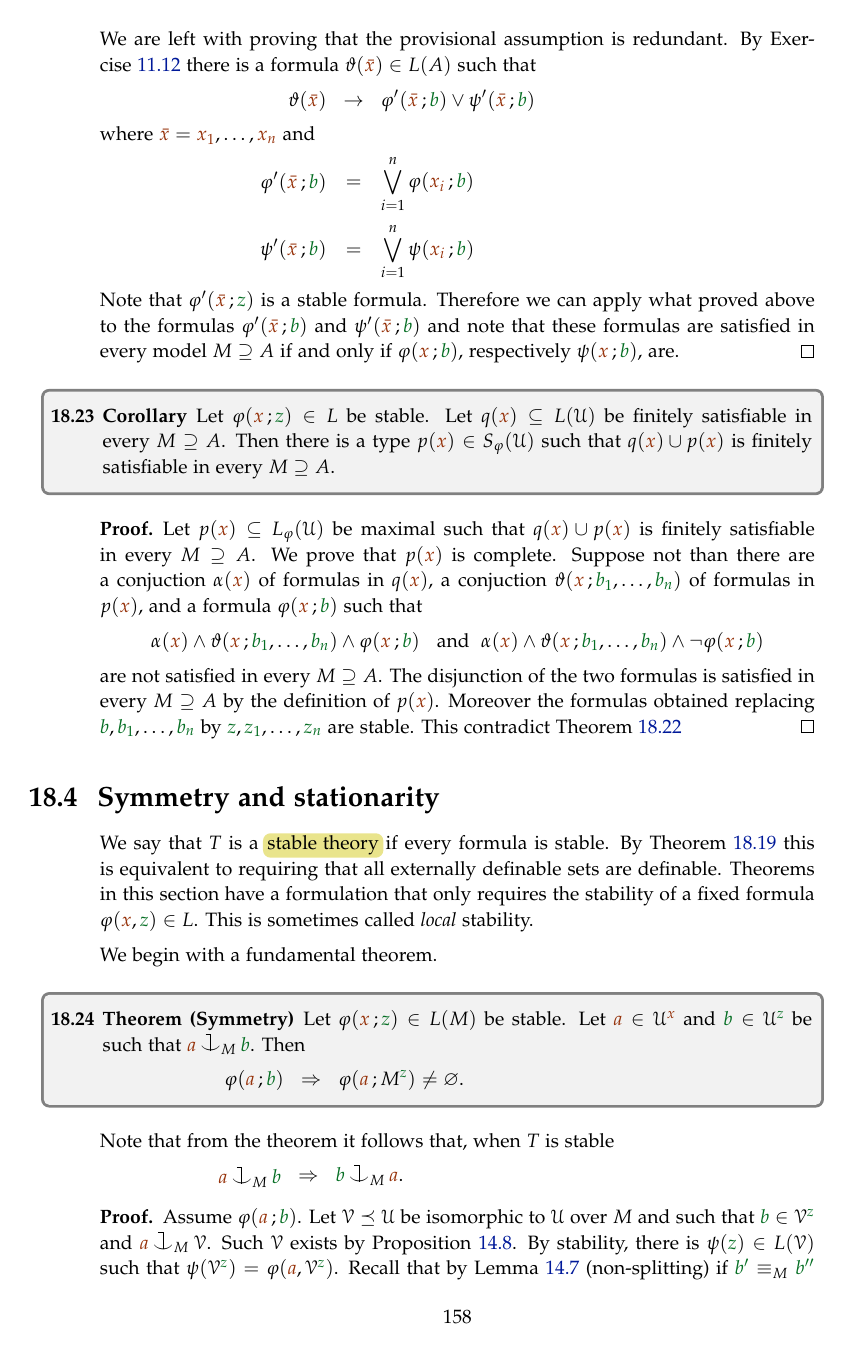
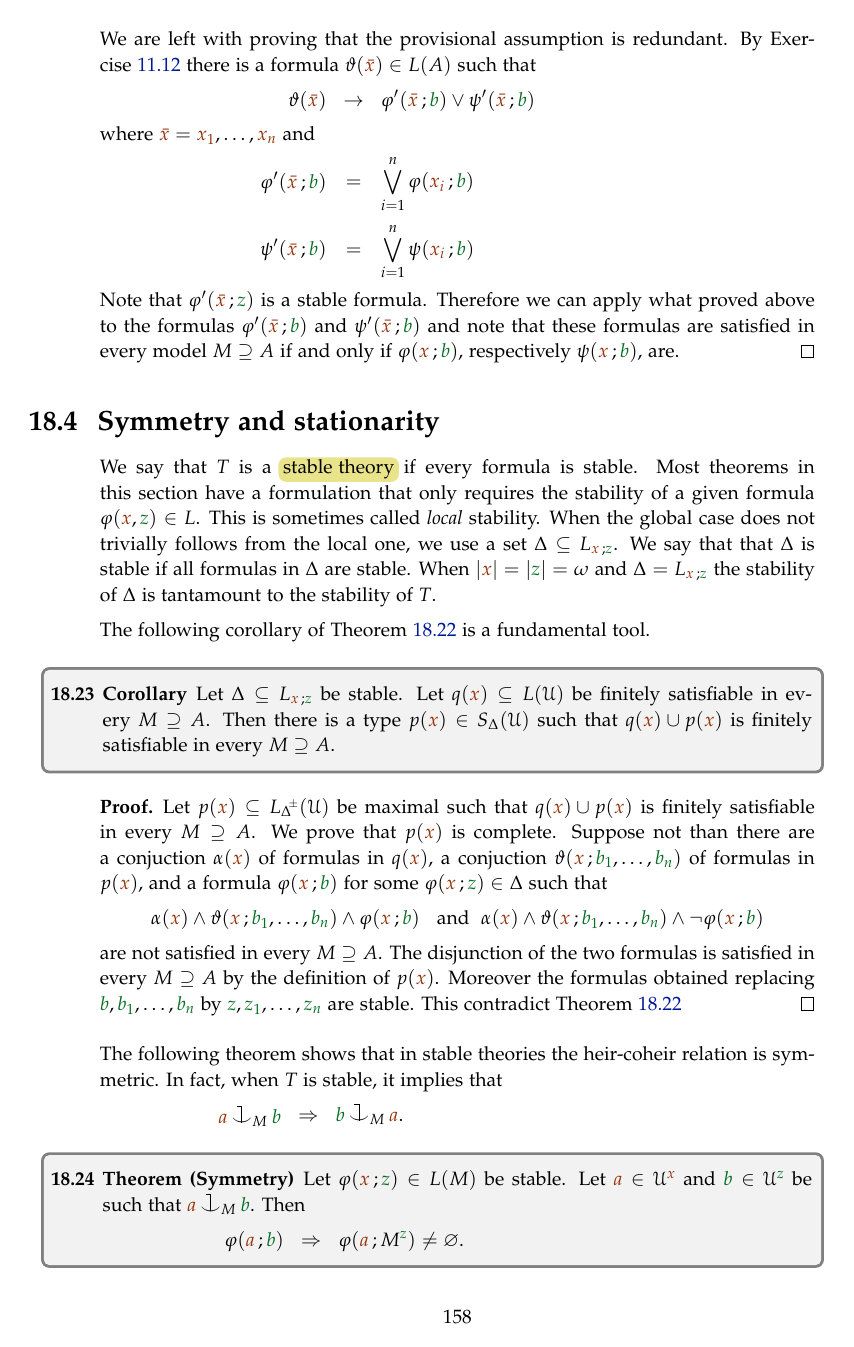
Before and after one commit to domenicozambella/creche, a LaTeX thesis (creche.tex, which reads stability.tex): page 158 of 167. The pictures show the PDF file PDF/creche.pdf that the author committed with the source.

Commit message:
da φ stabile a Δ stabile

```diff
--- a/stability.tex
+++ b/stability.tex
@@ -649,5 +649,3 @@ We use binary trees to prove the following fundamental lemma (attributed by Harn
   Therefore we can apply what proved above to the formulas $\phi'({\mr\bar x}\,;{\gr b})$ and $\psi'({\mr\bar x}\,;{\gr b})$ and note that these formulas are satisfied in every model $M\supseteq A$ if and only if $\phi({\mr x}\,;{\gr b})$, respectively $\psi({\mr x}\,;{\gr b})$, are.
 \end{proof}
 
-\begin{corollary}\label{corol_stable_coheir_over_models}
-  Let $\phi({\mr x}\,;{\gr z})\in L$ be stable.
@@ -663 +651,0 @@ We use binary trees to prove the following fundamental lemma (attributed by Harn
-  \hfil$\alpha({\mr x})\wedge\theta({\mr x}\,;{\gr b_1},\dots,{\gr b_n})\wedge\phi({\mr x}\,;{\gr b})$ \ \ and\ \   $\alpha({\mr x})\wedge\theta({\mr x}\,;{\gr b_1},\dots,{\gr b_n})\wedge\neg\phi({\mr x}\,;{\gr b})$
@@ -696,8 +677,18 @@ We use binary trees to prove the following fundamental lemma (attributed by Harn
 \def\ceq#1#2#3{\parbox{20ex}{$\displaystyle #1$}\medrel{#2}$\displaystyle  #3$}
 
 We say that $T$ is a \emph{stable theory\/} if every formula is stable.
-By Theorem~\ref{thm_def_stable_formula2} this is equivalent to requiring that all externally definable sets are definable.
-Theorems in this section have a formulation that only requires the stability of a fixed formula $\phi({\mr x},{\gr z})\in L$.
+Most theorems in this section have a formulation that only requires the stability of a given formula $\phi({\mr x},{\gr z})\in L$.
 This is sometimes called \textit{local\/} stability.
+When the global case does not trivially follows from the local one, we use a set $\Delta\subseteq L_{{\mr x}\,;{\gr z}}$.
+We say that that $\Delta$ is stable if all formulas in $\Delta$ are stable.
+When $|{\mr x}|=|{\gr z}|=\omega$ and $\Delta=L_{{\mr x}\,;{\gr z}}$ the stability of $\Delta$ is tantamount to the stability of $T$.
 
-We begin with a fundamental theorem.
+The following corollary of Theorem~\ref{lem_ziegler} is a fundamental tool.
+
+\begin{corollary}\label{corol_stable_coheir_over_models}
+  Let  $\Delta\subseteq L_{{\mr x}\,;{\gr z}}$ be stable.
+  Let $q({\mr x})\subseteq L(\U)$ be finitely satisfiable in every $M\supseteq A$.
+  Then there is a type $p({\mr x})\in S_\Delta(\U)$ such that $q({\mr x})\cup p({\mr x})$ is finitely satisfiable in every $M\supseteq A$.
+\end{corollary}
+
+\begin{proof}
@@ -703,0 +699 @@ We begin with a fundamental theorem.
+  \hfil$\alpha({\mr x})\wedge\theta({\mr x}\,;{\gr b_1},\dots,{\gr b_n})\wedge\phi({\mr x}\,;{\gr b})$ \ \ and\ \   $\alpha({\mr x})\wedge\theta({\mr x}\,;{\gr b_1},\dots,{\gr b_n})\wedge\neg\phi({\mr x}\,;{\gr b})$
@@ -704,3 +705,9 @@ We begin with a fundamental theorem.
+\end{proof}
+
+The following theorem shows that in stable theories the heir-coheir relation is symmetric.
+In fact, when $T$ is stable, it implies that
+
+\ceq{\hfill{\mr a}\cnonfork_M{\gr b}}{\IMP}{{\gr b}\cnonfork_M{\mr a}.}
 
 \begin{theorem}[ (Symmetry)]\label{thm_symmetry}
   Let $\phi({\mr x}\,;{\gr z})\in L(M)$ be stable.
@@ -709,10 +716,6 @@ We begin with a fundamental theorem.
 
   \ceq{\hfill\phi({\mr a}\,;{\gr b})}{\IMP}{\phi({\mr a}\,;M^{\gr z})\neq\0.}
 \end{theorem}
-
-Note that from the theorem it follows that, when $T$ is stable
-
-\ceq{\hfill{\mr a}\cnonfork_M{\gr b}}{\IMP}{{\gr b}\cnonfork_M{\mr a}.}
 
 \vspace*{-\parskip}
 \begin{proof}
@@ -780,7 +783,7 @@ A type $q({\mr x})\subseteq L(A)$ is \emph{stationary\/} if it has a unique glob
 The following proposition says that in a stable theory with elimination of imaginaries types over algebraically closed sets are stationary (the actual statement is a local version of this property).
 
 \begin{theorem}[ (Stationarity)]\label{thm_stationarity}
-  Let $\phi({\mr x}\,;{\gr z})\in L$ be stable.
+  Let $\Delta\subseteq L_{{\mr x}\,;{\gr z}}$ be stable.
   Let $q({\mr x})\in S\big(\acl^\eq\!A\big)$.
-  Then there is a unique type $p({\mr x})\in S_\phi(\U)$ that is invariant over $\acl^\eq A$ and consistent with $q({\mr x})$.
+  Then there is a unique type $p({\mr x})\in S_\Delta(\U)$ that is invariant over $\acl^\eq A$ and consistent with $q({\mr x})$.
 \end{theorem}
@@ -910,6 +911,4 @@ We say \emph{Lascar generic\/} over $A$ for generic under the action of $\Autf(\
 We define \emph{Lascar persistent\/} similarly.
 
 \begin{corollary}\label{corol_persistent_finsat}
-  Let $\phi({\mr x}\,;{\gr z})\in L(\U)$ be stable.
-  Let $\mrX=\U^{\mr x}$.
-  Let $\mrD$ be a $B_\phi(\U)$-definable set.
+  Let $\Delta\subseteq L_{{\mr x}\,;{\gr z}}$ be stable.
@@ -920,8 +921,8 @@ We define \emph{Lascar persistent\/} similarly.
   \end{itemize}
 \end{corollary}
 \begin{proof}
-  As Boolean combinations of stable formulas are stable, we can assume that $\mrD$ is defined by the formula $\phi({\mr x}\,;{\gr b})$.
+  As Boolean combinations of stable formulas are stable, we can assume that $\mrD$ is defined by the formula $\phi({\mr x}\,;{\gr b})$ for some $\phi({\mr x}\,;{\gr z})\in\Delta$.
 
   \ssf1$\IMP$\ssf2.
-  If $\mrD$ is Lascar persistent, the formula $\theta({\mr x}\,;{\gr b_1},\dots,{\gr b_n})$ in the proof of Theorem~\ref{thm_stability_definable_rovescio} is consistent.
-  By elementarity $\theta({\mr x}\,;{\gr b_1},\dots,{\gr b_n})$ is satisfiable in every model $M\supseteq A$, hence so is $\phi({\mr x}\,;{\gr b})$.
+  Let $M\supseteq A$.
+  Let $\psi({\mr x})\in q$.
@@ -931,28 +936,28 @@ We define \emph{Lascar persistent\/} similarly.
-  By Proposition~\ref{prop_type_over_acl2} $p({\mr x})$ is Lascar invariant.
+  From \ssf2 and Corollary~\ref{corol_stable_coheir_over_models} it follows that $\phi({\mr x}\,;{\gr b})$ is contained in a type $p({\mr x})\in S_\Delta(\U)$ that is finitely satisfied in every $M\supseteq A$.
+  By Proposition~\ref{prop_type_over_acl2}, $p({\mr x})$ is Lascar invariant.
   Then, by Theorem~\ref{thm_generic_invariant}, $p({\mr x})$ and in particular $\phi({\mr x}\,;{\gr b})$ is Lascar persistent.
 \end{proof}
 
 \begin{proposition}
-  Let $\phi({\mr x}\,;{\gr z})\in L(\U)$ be stable.
+  Let $\Delta\subseteq L_{{\mr x}\,;{\gr z}}$ be stable.
   Let $\mrX=\U^{\mr x}$.
   Then the equivalent conditions of Theorem~\ref{thm_coalesce} are satisfied.
 \end{proposition}
 
 \begin{proof}
-  Let $\mrD$ be a $B_\phi(\U)$-definable set that is weakly Lascar persistent.
+  Let $\mrD$ be a $B_\Delta(\U)$-definable set that is weakly Lascar persistent.
   Pick a finite $H\subseteq\Autf(\U/A)$ such that $\cup\,H\,\mrD$ is Lascar persistent.
   We prove that $\mrD$ is Lascar persistent.
   By Corollary~\ref{corol_persistent_finsat} the set $\cup\,H\,\mrD$ intersects every $M\supseteq A$.
-  Then, by Corollary~\ref{corol_stable_coheir_over_models} there is a Lascar invariant type $p({\mr x})\in S_\phi(\U)$ containing the formula that defines $\cup\,H\,\mrD$.
+  Then, by Corollary~\ref{corol_stable_coheir_over_models} there is a Lascar invariant type $p({\mr x})\in S_\Delta(\U)$ containing the formula that defines $\cup\,H\,\mrD$.
   By completeness and invariance ${\mr x}\in\mrD$ is in $p({\mr x})$.
   Then $\mrD$ is persistent.
 \end{proof}
 
 \begin{proposition}\label{prop_stable_genericiffpersistent}
-  Let $\phi({\mr x}\,;{\gr z})\in L(\U)$ be stable.
-  Let $q({\mr x})\in S(\acl^\eq\!A)$.
-  Let $\mrX=q(\U^{\mr x})$.
-  Then for every $B_\phi(\U)$-definable set $\mrD$, the following are equivalent
+  Let $\Delta\subseteq L_{{\mr x}\,;{\gr z}}$ be stable.
+  Let $\mrX=q(\U^{\mr x})$ for some $q({\mr x})\in S(\acl^\eq\!A)$.
+  Then for every $B_\Delta(\U)$-definable set $\mrD$, the following are equivalent
   \begin{itemize}
     \item[1.] $\mrD$ is Lascar generic over $A$.
     \item[2.] $\mrD$ is Lascar persistent over $A$.
@@ -976,7 +980,4 @@ We define \emph{Lascar persistent\/} similarly.
 \end{proof}
 
 \begin{corollary}\label{corol_stable_generic}
-  Let $\phi({\mr x}\,;{\gr z})\in L(\U)$ be stable.
-  Let $q({\mr x})\in S(\acl^\eq\!A)$.
-  Let $\mrX=q(\U^{\mr x})$.
-  Then for every $B_\phi(\U)$-definable set $\mrD$, either $\mrD$ or $\neg\mrD$ is Lascar generic over $A$.
+  Let $\Delta\subseteq L_{{\mr x}\,;{\gr z}}$ be stable.
```
Also changed, not shown: PDF/creche.pdf, stability.tex (76 more changed lines).
